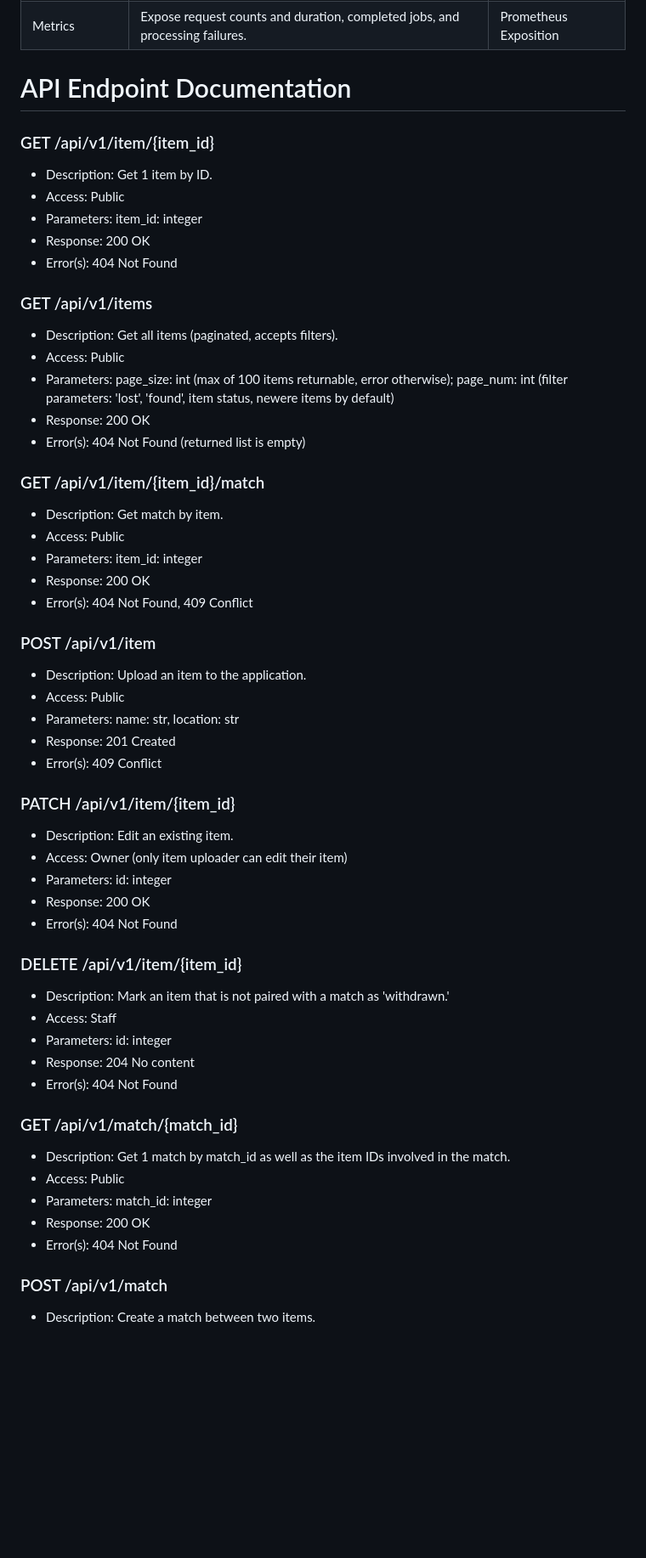
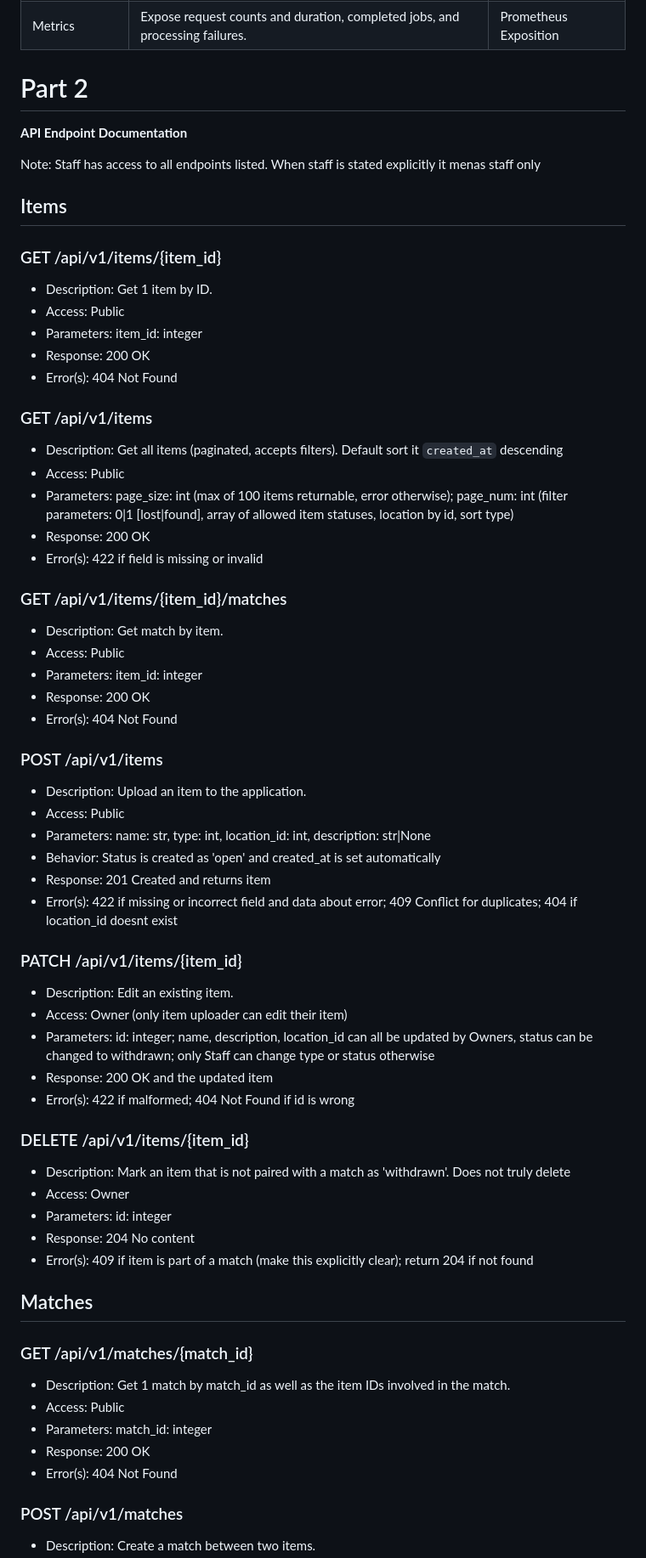
Before and after one commit to Snazzy11/ITC-531-Group-Project, a Markdown page: milestones/milestone1/MILESTONE_1.md, the part around one of its changes. Shown at 85% size. Rendered like a GitHub page; blank space fills up the shorter version.

Commit message:
Fix API documentation

```diff
--- a/milestones/milestone1/MILESTONE_1.md
+++ b/milestones/milestone1/MILESTONE_1.md
@@ -10,9 +11,14 @@ When a user loses an item, they will be able to upload relevant information to t
 |Message Broker|Queue photograph processing and lost/found comparisons.|AMQP 0-9-1|
 |Metrics|Expose request counts and duration, completed jobs, and processing failures.| Prometheus Exposition|
 
-# API Endpoint Documentation
+# Part 2
+**API Endpoint Documentation**
 
-### GET /api/v1/item/{item_id}
+Note: Staff has access to all endpoints listed. When staff is stated explicitly it menas staff only
+
+## Items
+
+### GET /api/v1/items/{item_id}
 - Description: Get 1 item by ID.
 - Access: Public
 - Parameters: item_id: integer
@@ -20,46 +26,48 @@ When a user loses an item, they will be able to upload relevant information to t
 - Error(s): 404 Not Found
 
 ### GET /api/v1/items
-- Description: Get all items (paginated, accepts filters).
+- Description: Get all items (paginated, accepts filters). Default sort it `created_at` descending
 - Access: Public
-- Parameters: page_size: int (max of 100 items returnable, error otherwise); page_num: int (filter parameters: 'lost', 'found', item status, newere items by default)
+- Parameters: page_size: int (max of 100 items returnable, error otherwise); page_num: int (filter parameters: 0|1 \[lost|found\], array of allowed item statuses, location by id, sort type)
 - Response: 200 OK
-- Error(s): 404 Not Found (returned list is empty)
+- Error(s): 422 if field is missing or invalid
 
-### GET /api/v1/item/{item_id}/match
+### GET /api/v1/items/{item_id}/matches
 - Description: Get match by item.
 - Access: Public
 - Parameters: item_id: integer
 - Response: 200 OK
-- Error(s): 404 Not Found, 409 Conflict
+- Error(s): 404 Not Found
 
-### POST /api/v1/item
+### POST /api/v1/items
 - Description: Upload an item to the application.
 - Access: Public
-- Parameters: name: str, location: str
-- Response: 201 Created
-- Error(s): 409 Conflict
+- Parameters: name: str, type: int, location_id: int, description: str|None
+- Behavior: Status is created as 'open' and created_at is set automatically
+- Response: 201 Created and returns item
+- Error(s): 422 if missing or incorrect field and data about error; 409 Conflict for duplicates; 404 if location_id doesnt exist
 
-### PATCH /api/v1/item/{item_id}
+### PATCH /api/v1/items/{item_id}
 - Description: Edit an existing item.
 - Access: Owner (only item uploader can edit their item)
-- Parameters: id: integer
-- Response: 200 OK
-- Error(s): 404 Not Found
+- Parameters: id: integer; name, description, location_id can all be updated by Owners, status can be changed to withdrawn; only Staff can change type or status otherwise
+- Response: 200 OK and the updated item
+- Error(s): 422 if malformed; 404 Not Found if id is wrong
 
-### DELETE /api/v1/item/{item_id}
-- Description: Mark an item that is not paired with a match as 'withdrawn.'
-- Access: Staff
+### DELETE /api/v1/items/{item_id}
+- Description: Mark an item that is not paired with a match as 'withdrawn'. Does not truly delete
+- Access: Owner
 - Parameters: id: integer
 - Response: 204 No content
-- Error(s): 404 Not Found
+- Error(s): 409 if item is part of a match (make this explicitly clear); return 204 if not found
 
-### GET /api/v1/match/{match_id}
+## Matches
+### GET /api/v1/matches/{match_id}
 - Description: Get 1 match by match_id as well as the item IDs involved in the match.
 - Access: Public
 - Parameters: match_id: integer
 - Response: 200 OK
 - Error(s): 404 Not Found
 
-### POST /api/v1/match
+### POST /api/v1/matches
 - Description: Create a match between two items.
```
Also changed, not shown: other parts of milestones/milestone1/MILESTONE_1.md (+69 -13 lines).
